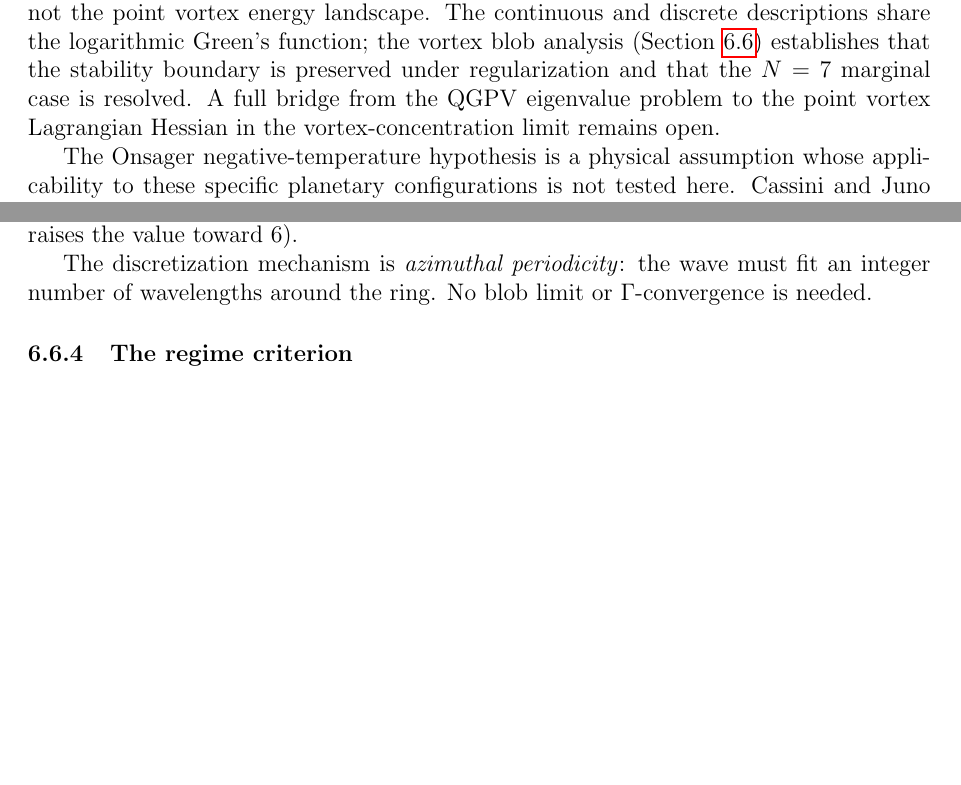
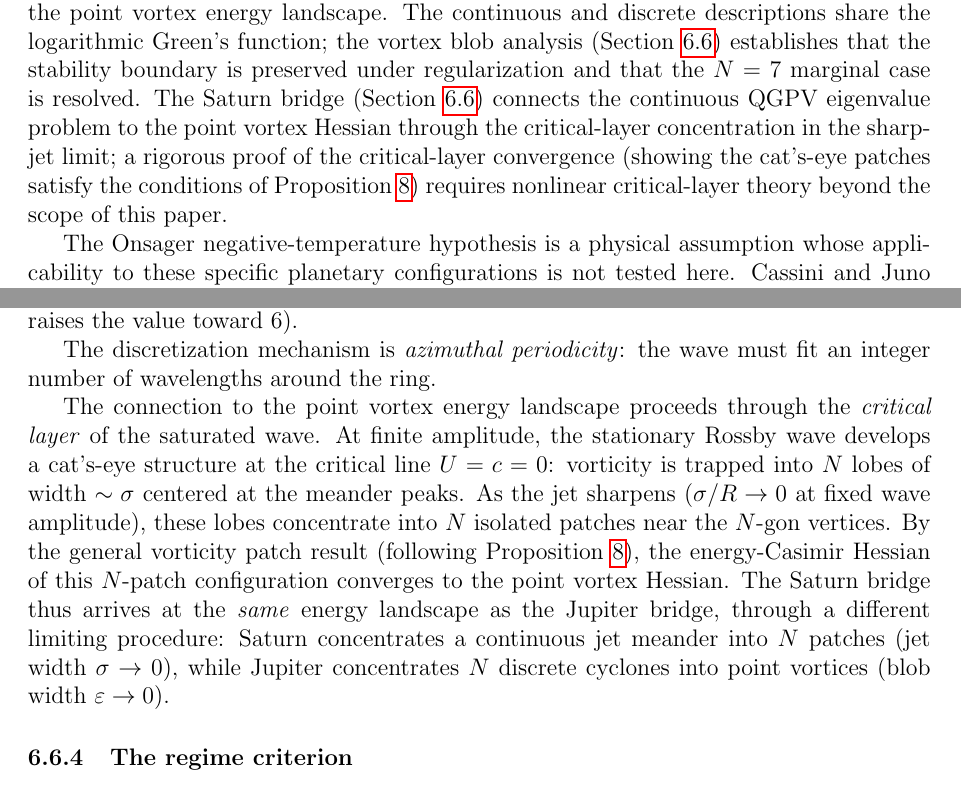
Before and after one commit to speagleg/polar-planetary-polygons, a LaTeX paper (latex/paper/main.tex): two parts of pages 11 and 18 of 20, joined at a grey line, cut so that both start at the same text, the shorter picture padded with empty space. Compiled offline with pdfLaTeX.

Commit message:
Saturn bridge: cat's eye concentration connects jet meander to point vortex
The Saturn bridge proceeds through the critical layer of the saturated
Rossby wave: at finite amplitude, the stationary wave develops a cat's
eye structure that traps vorticity into N lobes. As the jet sharpens
(sigma -> 0), these lobes concentrate into N patches near the N-gon
vertices. By the general vorticity patch result (following Prop 7),
the energy-Casimir Hessian converges to the point vortex Hessian.

Both bridges now arrive at the SAME energy landscape:
  Jupiter: blob width eps -> 0 (cyclone concentration)
  Saturn: jet width sigma -> 0 (critical layer concentration)

The remaining rigorous gap is identified precisely: showing that the
cat's eye patches satisfy the Z_N-symmetric patch conditions of
Proposition 7 requires nonlinear critical-layer theory.

Limitations section updated accordingly.

20 pages, clean build.

Co-Authored-By: Claude Opus 4.6 (1M context) <noreply@anthropic.com>

```diff
--- a/latex/paper/main.tex
+++ b/latex/paper/main.tex
@@ -793,9 +793,13 @@ the relevant mechanism is Rossby wave stationarity of the QGPV
 equation, not the point vortex energy landscape.  The continuous and discrete descriptions share the logarithmic Green's
 function; the vortex blob analysis (Section~\ref{sec:blob}) establishes
 that the stability boundary is preserved under regularization and that
-the $N = 7$ marginal case is resolved.  A full bridge from the QGPV
-eigenvalue problem to the point vortex Lagrangian Hessian in the
-vortex-concentration limit remains open.
+the $N = 7$ marginal case is resolved.  The Saturn bridge
+(Section~\ref{sec:blob}) connects the continuous QGPV eigenvalue
+problem to the point vortex Hessian through the critical-layer
+concentration in the sharp-jet limit; a rigorous proof of the
+critical-layer convergence (showing the cat's-eye patches satisfy
+the conditions of Proposition~\ref{prop:inertia}) requires
+nonlinear critical-layer theory beyond the scope of this paper.
 
 The Onsager negative-temperature hypothesis is a physical assumption
 whose applicability to these specific planetary configurations is not
@@ -1367,8 +1371,23 @@ $\beta_{\mathrm{eff}}/U_{\max} \approx 1.72 \times
 (the full WKB eigenfunction correction raises the value toward $6$).
 
 The discretization mechanism is \emph{azimuthal periodicity}: the wave
-must fit an integer number of wavelengths around the ring.  No blob
-limit or $\Gamma$-convergence is needed.
+must fit an integer number of wavelengths around the ring.
+
+The connection to the point vortex energy landscape proceeds through
+the \emph{critical layer} of the saturated wave.  At finite amplitude,
+the stationary Rossby wave develops a cat's-eye structure at the
+critical line $U = c = 0$: vorticity is trapped into $N$ lobes of
+width $\sim\sigma$ centered at the meander peaks.  As the jet sharpens
+($\sigma/R \to 0$ at fixed wave amplitude), these lobes concentrate
+into $N$ isolated patches near the $N$-gon vertices.  By the general
+vorticity patch result (following Proposition~\ref{prop:inertia}),
+the energy-Casimir Hessian of this $N$-patch configuration converges
+to the point vortex Hessian.  The Saturn bridge thus arrives at the
+\emph{same} energy landscape as the Jupiter bridge, through a different
+limiting procedure: Saturn concentrates a continuous jet meander into
+$N$ patches (jet width $\sigma \to 0$), while Jupiter concentrates
+$N$ discrete cyclones into point vortices (blob width
+$\varepsilon \to 0$).
 
 \subsubsection{The regime criterion}
 
```
Also changed, not shown: paper.pdf.
